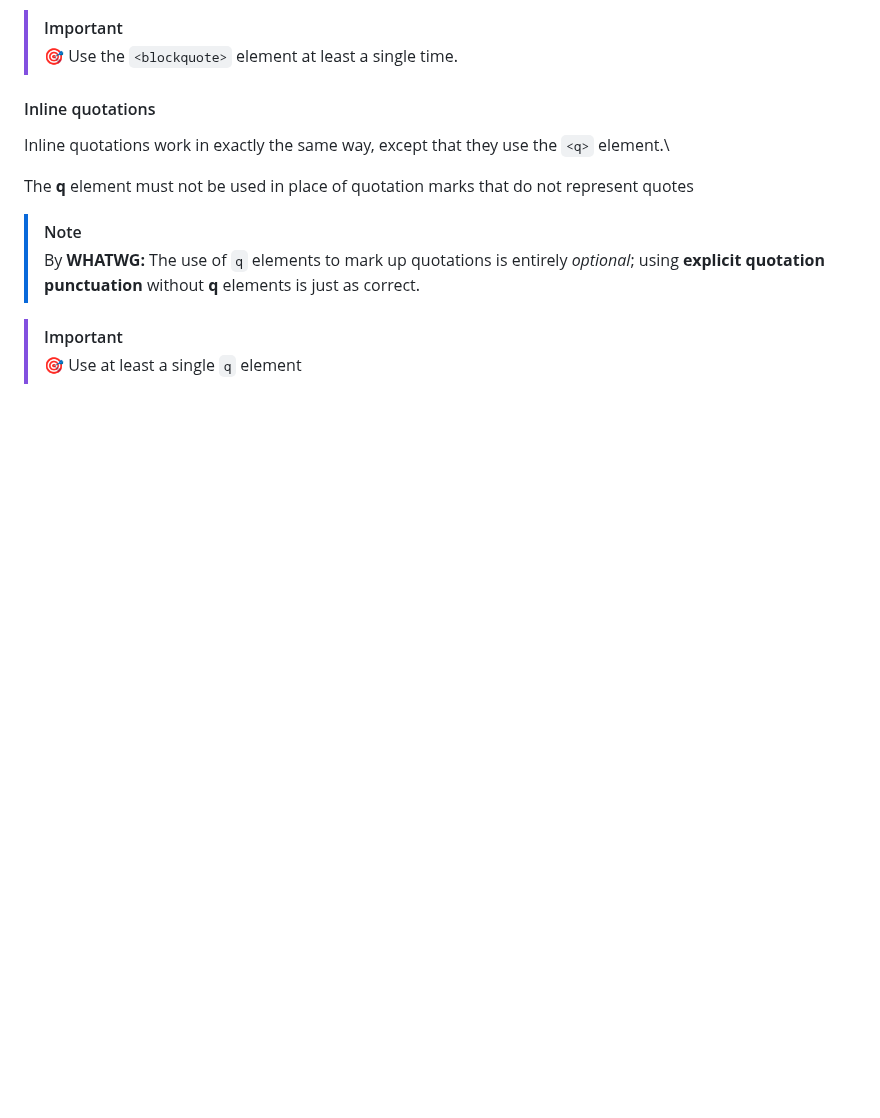
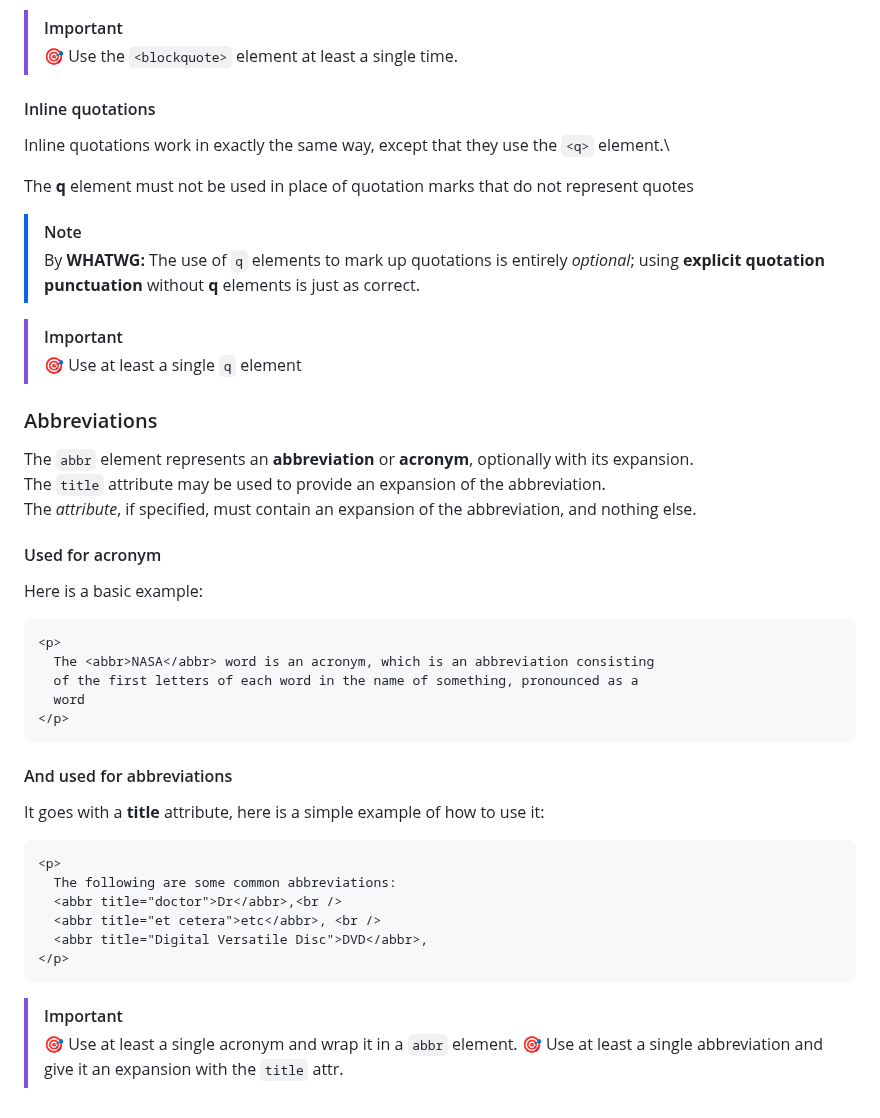
Before and after one commit to youssef-el-atmani/MDN-Based-Projects, a Markdown page: projects/knowledge-base.md, the part around the change. Drawn GitHub-style; blank space fills up the shorter version.

Commit message:
Show how to deal with abbreviations

````diff
--- a/projects/knowledge-base.md
+++ b/projects/knowledge-base.md
@@ -467,3 +467,38 @@ The **q** element must not be used in place of quotation marks that do not repre
 
 > [!IMPORTANT]
 > 🎯 Use at least a single `q` element
+
+### Abbreviations
+
+The `abbr` element represents an **abbreviation** or **acronym**, optionally with its expansion.\
+The `title` attribute may be used to provide an expansion of the abbreviation.\
+The _attribute_, if specified, must contain an expansion of the abbreviation, and nothing else.
+
+#### Used for acronym
+
+Here is a basic example:
+
+```html
+<p>
+  The <abbr>NASA</abbr> word is an acronym, which is an abbreviation consisting
+  of the first letters of each word in the name of something, pronounced as a
+  word
+</p>
+```
+
+#### And used for abbreviations
+
+It goes with a **title** attribute, here is a simple example of how to use it:
+
+```html
+<p>
+  The following are some common abbreviations:
+  <abbr title="doctor">Dr</abbr>,<br />
+  <abbr title="et cetera">etc</abbr>, <br />
+  <abbr title="Digital Versatile Disc">DVD</abbr>,
+</p>
+```
+
+> [!IMPORTANT]
+> 🎯 Use at least a single acronym and wrap it in a `abbr` element.
+> 🎯 Use at least a single abbreviation and give it an expansion with the `title` attr.
````
